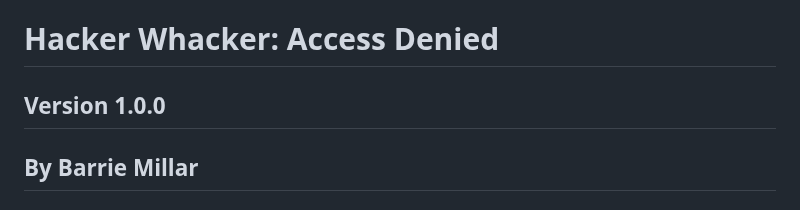
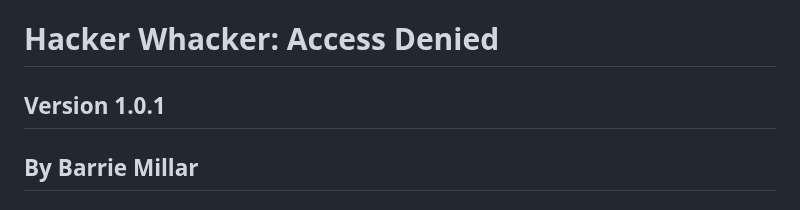
Before and after one commit to CyberArchitect777/hacker-whacker-access-denied, a Markdown page: README.md, the part around the change. GitHub-like rendering.

Commit message:
fix: update version number at top of README.md to correct value

```diff
--- a/README.md
+++ b/README.md
@@ -1,6 +1,6 @@
 
 # Hacker Whacker: Access Denied
-## Version 1.0.0
+## Version 1.0.1
 ## By Barrie Millar
 ### A Themed Whack-A-Mole Style Game
 
```
